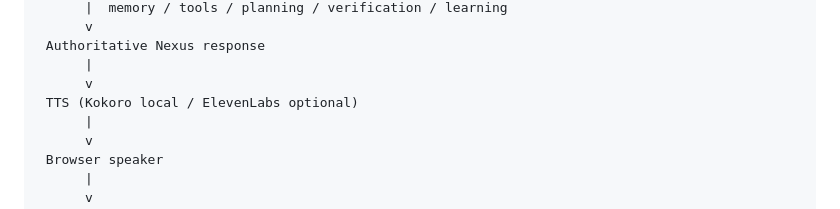
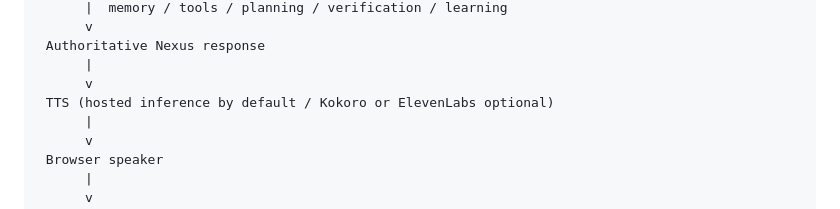
Before and after one commit to HillaryShehid/Nexus, a Markdown page: README.md, the part around the change. GitHub-like rendering.

Commit message:
docs: show hosted voice synthesis as default

```diff
--- a/README.md
+++ b/README.md
@@ -97,7 +97,7 @@ Your microphone
  Authoritative Nexus response
       |
       v
- TTS (Kokoro local / ElevenLabs optional)
+ TTS (hosted inference by default / Kokoro or ElevenLabs optional)
       |
       v
  Browser speaker
```
